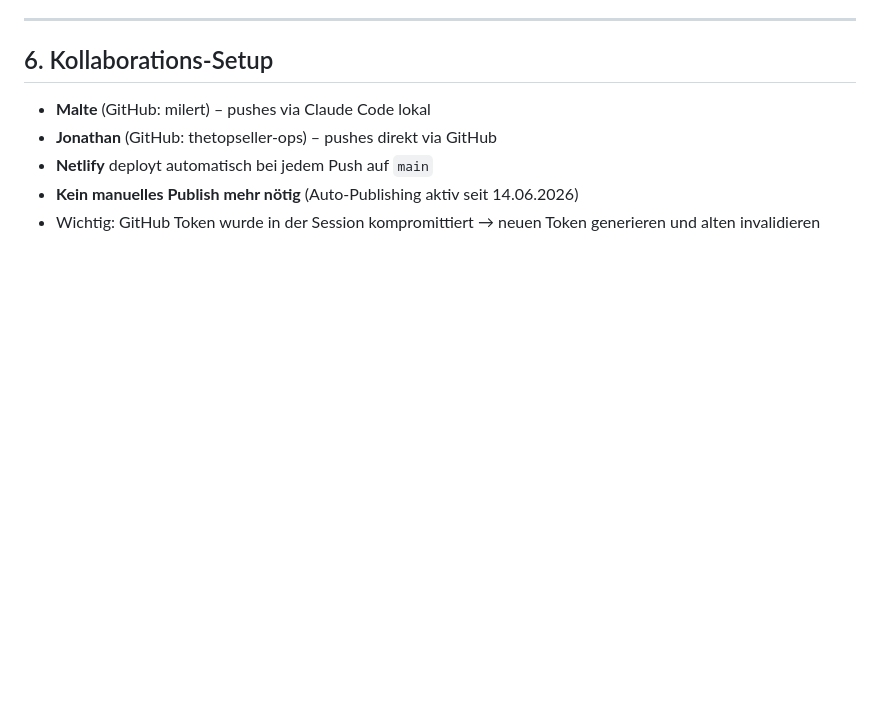
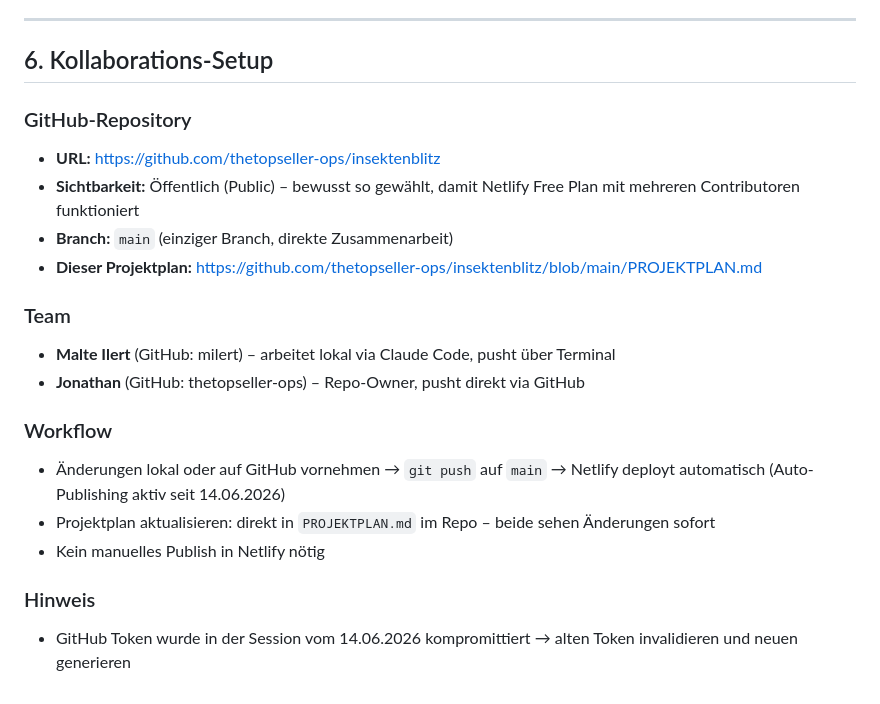
Before and after one commit to erriionn/insektenblitz, a Markdown page: PROJEKTPLAN.md, the part around the change. GitHub-like rendering; blank space fills up the shorter version.

Commit message:
Update PROJEKTPLAN.md – add GitHub repo info and collaboration setup

```diff
--- a/PROJEKTPLAN.md
+++ b/PROJEKTPLAN.md
@@ -129,8 +129,20 @@ metadata:
 
 ## 6. Kollaborations-Setup
 
-- **Malte** (GitHub: milert) – pushes via Claude Code lokal
-- **Jonathan** (GitHub: thetopseller-ops) – pushes direkt via GitHub
-- **Netlify** deployt automatisch bei jedem Push auf `main`
-- **Kein manuelles Publish mehr nötig** (Auto-Publishing aktiv seit 14.06.2026)
-- Wichtig: GitHub Token wurde in der Session kompromittiert → neuen Token generieren und alten invalidieren
+### GitHub-Repository
+- **URL:** https://github.com/thetopseller-ops/insektenblitz
+- **Sichtbarkeit:** Öffentlich (Public) – bewusst so gewählt, damit Netlify Free Plan mit mehreren Contributoren funktioniert
+- **Branch:** `main` (einziger Branch, direkte Zusammenarbeit)
+- **Dieser Projektplan:** https://github.com/thetopseller-ops/insektenblitz/blob/main/PROJEKTPLAN.md
+
+### Team
+- **Malte Ilert** (GitHub: milert) – arbeitet lokal via Claude Code, pusht über Terminal
+- **Jonathan** (GitHub: thetopseller-ops) – Repo-Owner, pusht direkt via GitHub
+
+### Workflow
+- Änderungen lokal oder auf GitHub vornehmen → `git push` auf `main` → Netlify deployt automatisch (Auto-Publishing aktiv seit 14.06.2026)
+- Projektplan aktualisieren: direkt in `PROJEKTPLAN.md` im Repo – beide sehen Änderungen sofort
+- Kein manuelles Publish in Netlify nötig
+
+### Hinweis
+- GitHub Token wurde in der Session vom 14.06.2026 kompromittiert → alten Token invalidieren und neuen generieren
```
